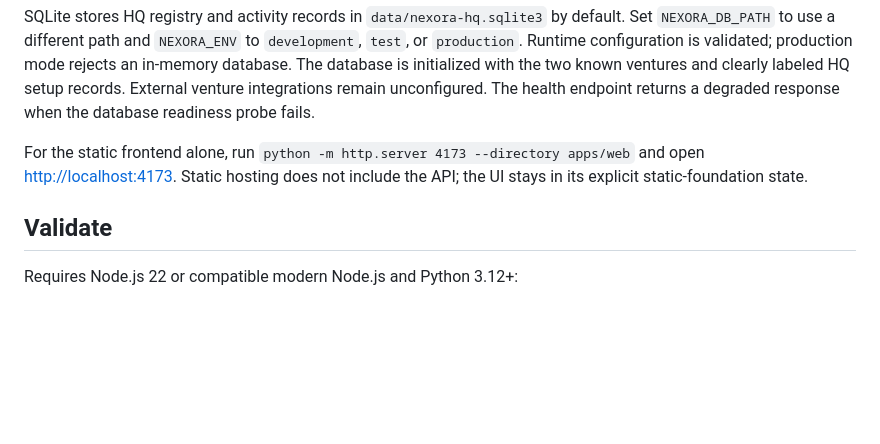
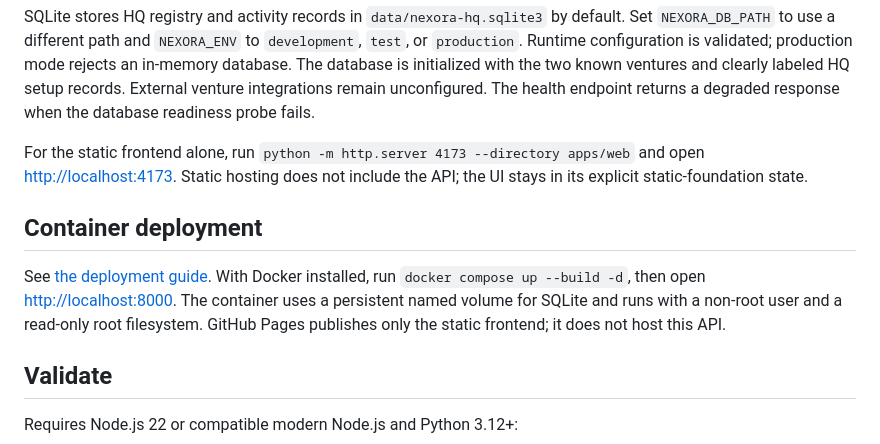
Before and after one commit to thakareatharv49-svg/Nexora-HQ, a Markdown page: README.md, the part around the change. Drawn GitHub-style; blank space fills up the shorter version.

Commit message:
docs: add container deployment instructions

```diff
--- a/README.md
+++ b/README.md
@@ -31,6 +31,10 @@ SQLite stores HQ registry and activity records in `data/nexora-hq.sqlite3` by de
 
 For the static frontend alone, run `python -m http.server 4173 --directory apps/web` and open [http://localhost:4173](http://localhost:4173). Static hosting does not include the API; the UI stays in its explicit static-foundation state.
 
+## Container deployment
+
+See [the deployment guide](docs/DEPLOYMENT.md). With Docker installed, run `docker compose up --build -d`, then open [http://localhost:8000](http://localhost:8000). The container uses a persistent named volume for SQLite and runs with a non-root user and a read-only root filesystem. GitHub Pages publishes only the static frontend; it does not host this API.
+
 ## Validate
 
 Requires Node.js 22 or compatible modern Node.js and Python 3.12+:
```
